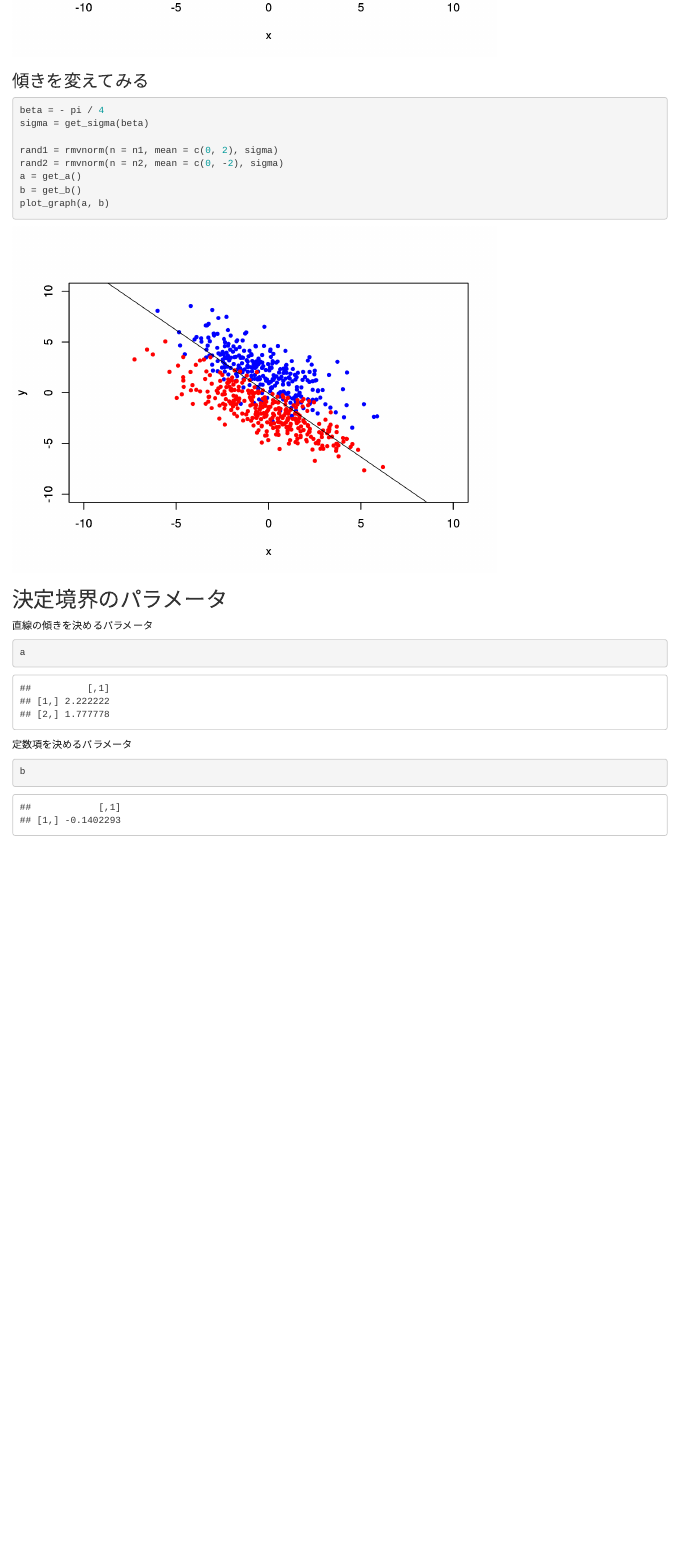
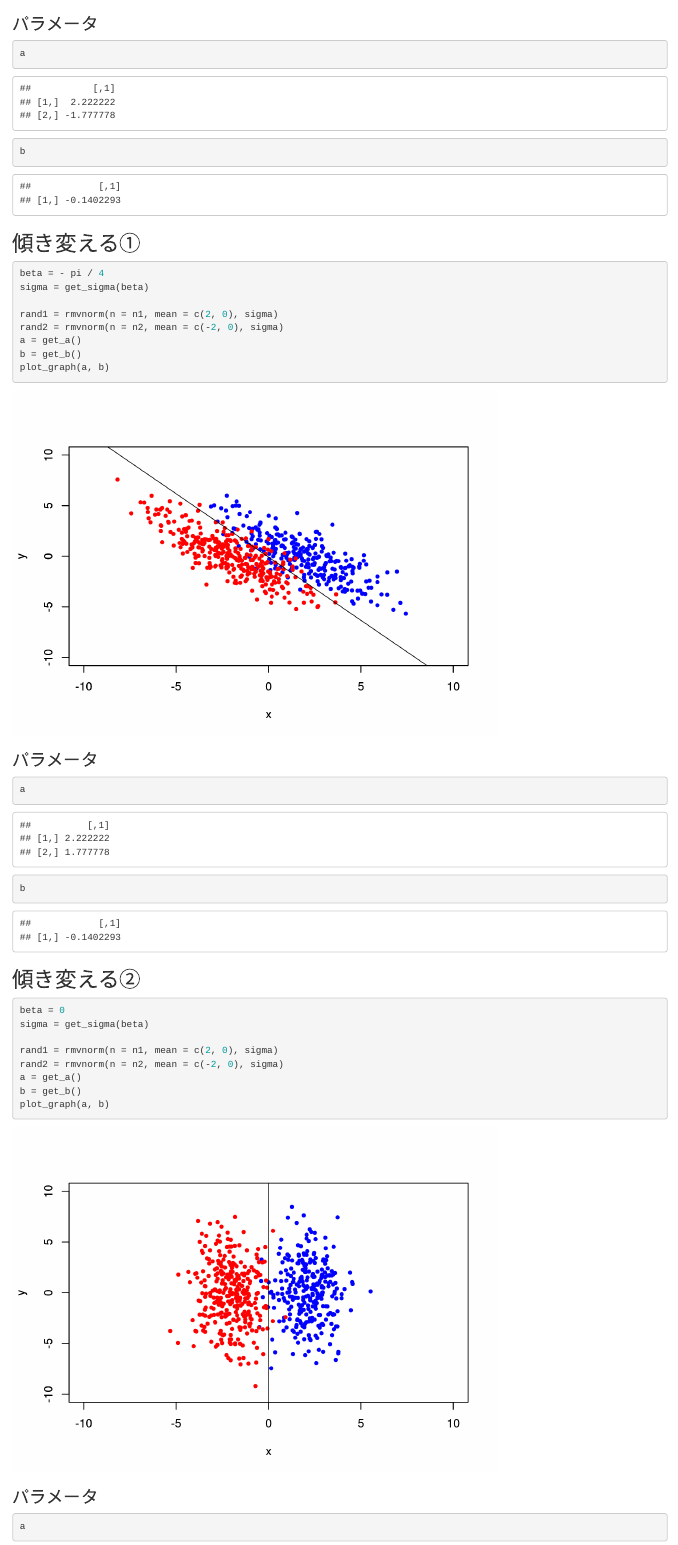
Before and after one commit to hiramekun/SML, an R Markdown document (machine_learning/linear_discriminant_analysis.Rmd): the page in a window 1100 px wide, from 2190 px down before the commit and from 2270 px down after it. Rendered offline with R 4.5, knitr and Pandoc, with nearby package versions; code that draws random numbers runs with fixed seeds of ours.

Commit message:
Fix calc params

````diff
--- a/machine_learning/linear_discriminant_analysis.Rmd
+++ b/machine_learning/linear_discriminant_analysis.Rmd
@@ -92,23 +92,48 @@ rand2 = rmvnorm(n = n2, mean = c(0, -2), sigma)
 plot_graph(a, b)
 ```
-### 傾きを変えてみる
+### パラメータ
+```{r}
+a
+```
+```{r}
+b
+```
+## 傾き変える①
 ```{r}
 beta = - pi / 4
 sigma = get_sigma(beta)
 
-rand1 = rmvnorm(n = n1, mean = c(0, 2), sigma)
-rand2 = rmvnorm(n = n2, mean = c(0, -2), sigma)
+rand1 = rmvnorm(n = n1, mean = c(2, 0), sigma)
+rand2 = rmvnorm(n = n2, mean = c(-2, 0), sigma)
 a = get_a()
 b = get_b()
 plot_graph(a, b)
 ```
 
-## 決定境界のパラメータ
-直線の傾きを決めるパラメータ
+### パラメータ
 ```{r}
 a
 ```
-定数項を決めるパラメータ
 ```{r}
 b
 ```
+
+## 傾き変える②
+```{r}
+beta = 0
+sigma = get_sigma(beta)
+
+rand1 = rmvnorm(n = n1, mean = c(2, 0), sigma)
+rand2 = rmvnorm(n = n2, mean = c(-2, 0), sigma)
+a = get_a()
+b = get_b()
+plot_graph(a, b)
+```
+
+### パラメータ
+```{r}
+a
+```
+```{r}
+b
+```
````
Also changed, not shown: machine_learning/linear_discriminant_analysis.Rmd (4 more changed lines).
